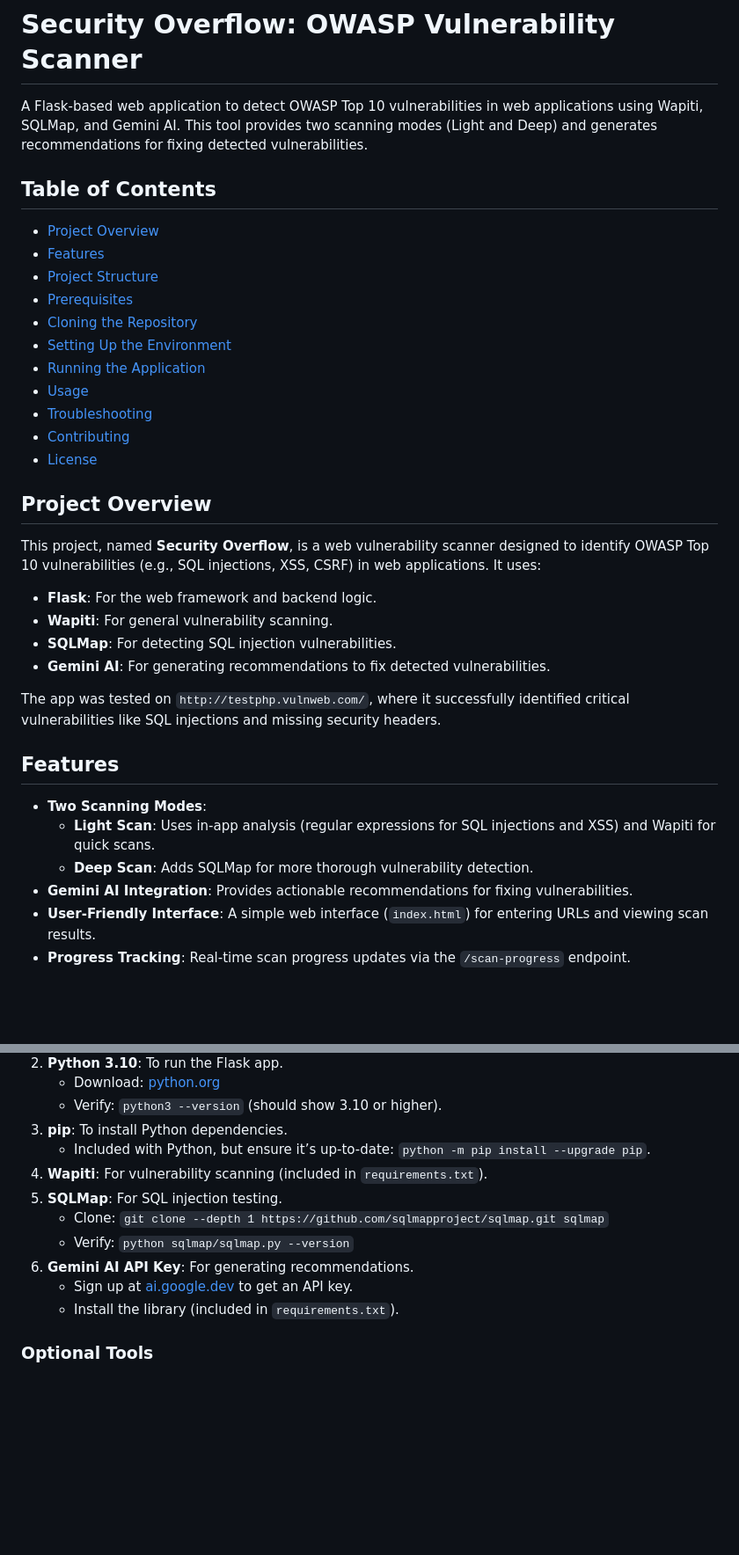
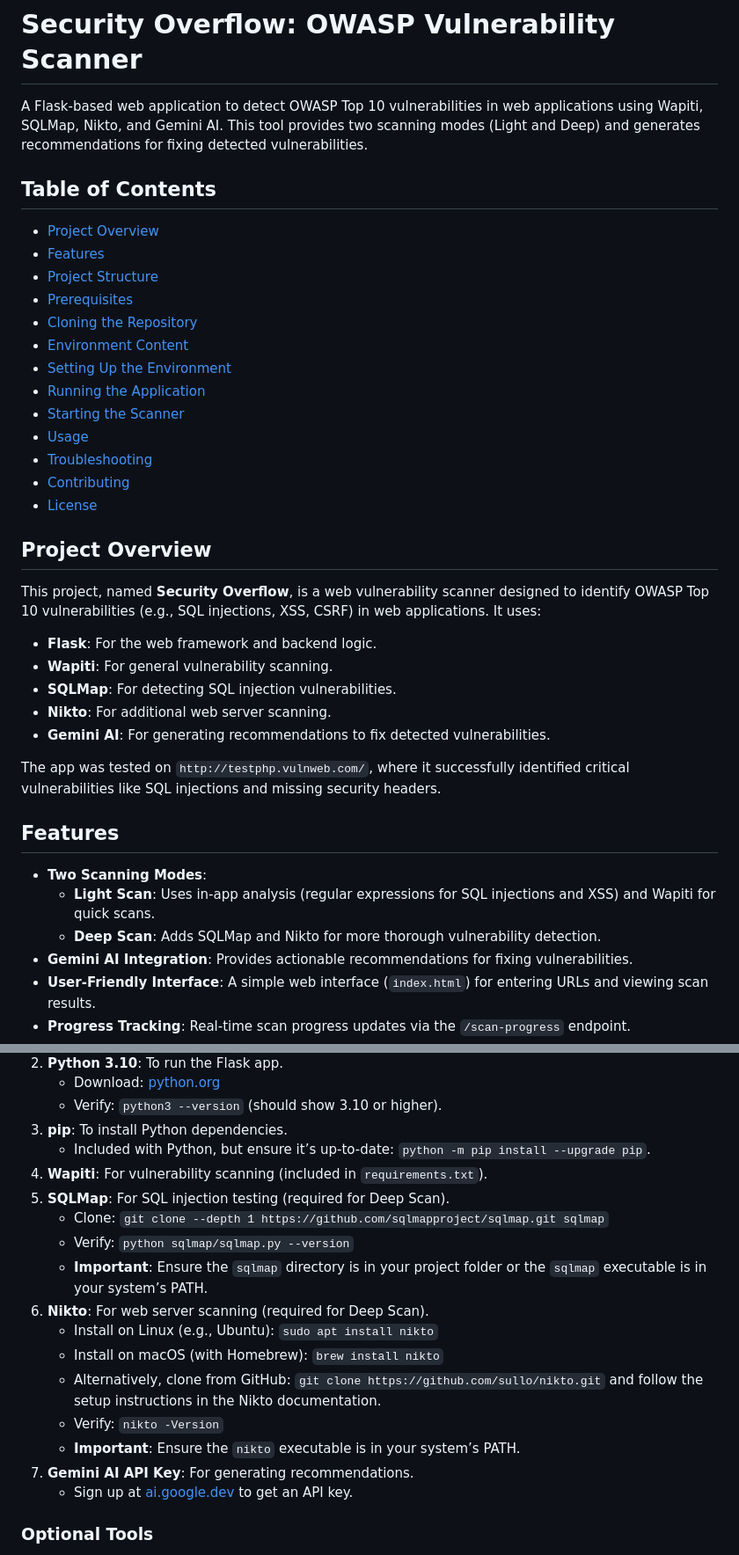
Before and after one commit to elmir132/security-overflow, a Markdown page: README.md, 2 parts joined by grey strips. Shown at 88% size. Drawn GitHub-style; blank space fills up the shorter version.

Commit message:
Update README.md
Updated README.md for "Security Overflow: OWASP Vulnerability Scanner" project to include the environment content, clarify the environment setup process, and provide detailed instructions on how to start the scanner. I’ll also ensure the requirements.txt you’ve finalized (flask, requests, httpx, wapiti3, google-generativeai, tldextract) is reflected accurately. Since sqlmap and nikto are used in your app.py, I’ll ensure their setup instructions are clear, especially for the Deep Scan mode.

```diff
--- a/README.md
+++ b/README.md
@@ -1,6 +1,6 @@
 # Security Overflow: OWASP Vulnerability Scanner
 
-A Flask-based web application to detect OWASP Top 10 vulnerabilities in web applications using Wapiti, SQLMap, and Gemini AI. This tool provides two scanning modes (Light and Deep) and generates recommendations for fixing detected vulnerabilities.
+A Flask-based web application to detect OWASP Top 10 vulnerabilities in web applications using Wapiti, SQLMap, Nikto, and Gemini AI. This tool provides two scanning modes (Light and Deep) and generates recommendations for fixing detected vulnerabilities.
 
 ## Table of Contents
 - [Project Overview](#project-overview)
@@ -8,8 +8,10 @@ A Flask-based web application to detect OWASP Top 10 vulnerabilities in web appl
 - [Project Structure](#project-structure)
 - [Prerequisites](#prerequisites)
 - [Cloning the Repository](#cloning-the-repository)
+- [Environment Content](#environment-content)
 - [Setting Up the Environment](#setting-up-the-environment)
 - [Running the Application](#running-the-application)
+- [Starting the Scanner](#starting-the-scanner)
 - [Usage](#usage)
 - [Troubleshooting](#troubleshooting)
 - [Contributing](#contributing)
@@ -20,6 +22,7 @@ This project, named **Security Overflow**, is a web vulnerability scanner design
 - **Flask**: For the web framework and backend logic.
 - **Wapiti**: For general vulnerability scanning.
 - **SQLMap**: For detecting SQL injection vulnerabilities.
+- **Nikto**: For additional web server scanning.
 - **Gemini AI**: For generating recommendations to fix detected vulnerabilities.
 
 The app was tested on `http://testphp.vulnweb.com/`, where it successfully identified critical vulnerabilities like SQL injections and missing security headers.
@@ -27,7 +30,7 @@ The app was tested on `http://testphp.vulnweb.com/`, where it successfully ident
 ## Features
 - **Two Scanning Modes**:
   - **Light Scan**: Uses in-app analysis (regular expressions for SQL injections and XSS) and Wapiti for quick scans.
-  - **Deep Scan**: Adds SQLMap for more thorough vulnerability detection.
+  - **Deep Scan**: Adds SQLMap and Nikto for more thorough vulnerability detection.
 - **Gemini AI Integration**: Provides actionable recommendations for fixing vulnerabilities.
 - **User-Friendly Interface**: A simple web interface (`index.html`) for entering URLs and viewing scan results.
 - **Progress Tracking**: Real-time scan progress updates via the `/scan-progress` endpoint.
@@ -53,12 +56,18 @@ Before setting up the project, ensure you have the following tools installed:
 3. **pip**: To install Python dependencies.
    - Included with Python, but ensure it’s up-to-date: `python -m pip install --upgrade pip`.
 4. **Wapiti**: For vulnerability scanning (included in `requirements.txt`).
-5. **SQLMap**: For SQL injection testing.
+5. **SQLMap**: For SQL injection testing (required for Deep Scan).
    - Clone: `git clone --depth 1 https://github.com/sqlmapproject/sqlmap.git sqlmap`
    - Verify: `python sqlmap/sqlmap.py --version`
-6. **Gemini AI API Key**: For generating recommendations.
+   - **Important**: Ensure the `sqlmap` directory is in your project folder or the `sqlmap` executable is in your system’s PATH.
+6. **Nikto**: For web server scanning (required for Deep Scan).
+   - Install on Linux (e.g., Ubuntu): `sudo apt install nikto`
+   - Install on macOS (with Homebrew): `brew install nikto`
+   - Alternatively, clone from GitHub: `git clone https://github.com/sullo/nikto.git` and follow the setup instructions in the Nikto documentation.
+   - Verify: `nikto -Version`
+   - **Important**: Ensure the `nikto` executable is in your system’s PATH.
+7. **Gemini AI API Key**: For generating recommendations.
    - Sign up at [ai.google.dev](https://ai.google.dev/) to get an API key.
-   - Install the library (included in `requirements.txt`).
 
 ### Optional Tools
 - **GitHub CLI**: For easier GitHub interactions.
```
